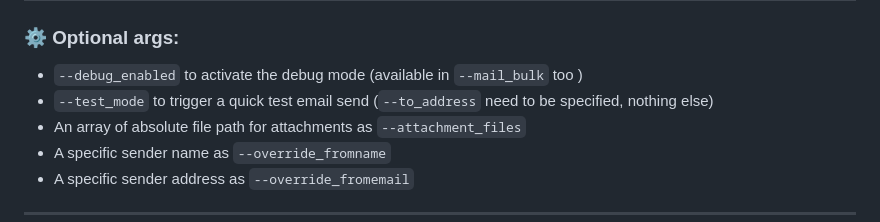
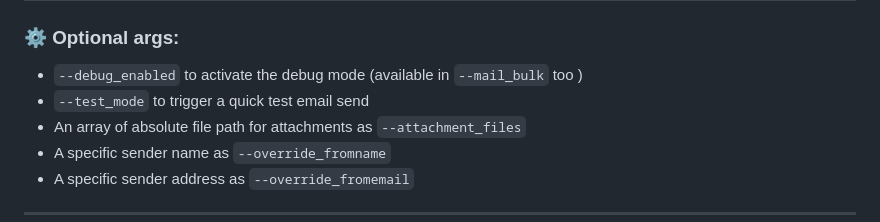
Before and after one commit to oxyde1989/standalone-tn-send-email, a Markdown page: README.md, the part around the change. Drawn GitHub-style.

Commit message:
Update README.md
documentaion update reflecting --test_mode

```diff
--- a/README.md
+++ b/README.md
@@ -19,7 +19,7 @@ Actually, there are 2 different usage methods:
 ### ⚙️ Optional args:
 
 - `--debug_enabled` to activate the debug mode (available in `--mail_bulk` too )
-- `--test_mode` to trigger a quick test email send (`--to_address` need to be specified, nothing else)
+- `--test_mode` to trigger a quick test email send
 - An array of absolute file path for attachments as `--attachment_files`
 - A specific sender name as `--override_fromname`
 - A specific sender address as `--override_fromemail`
```
